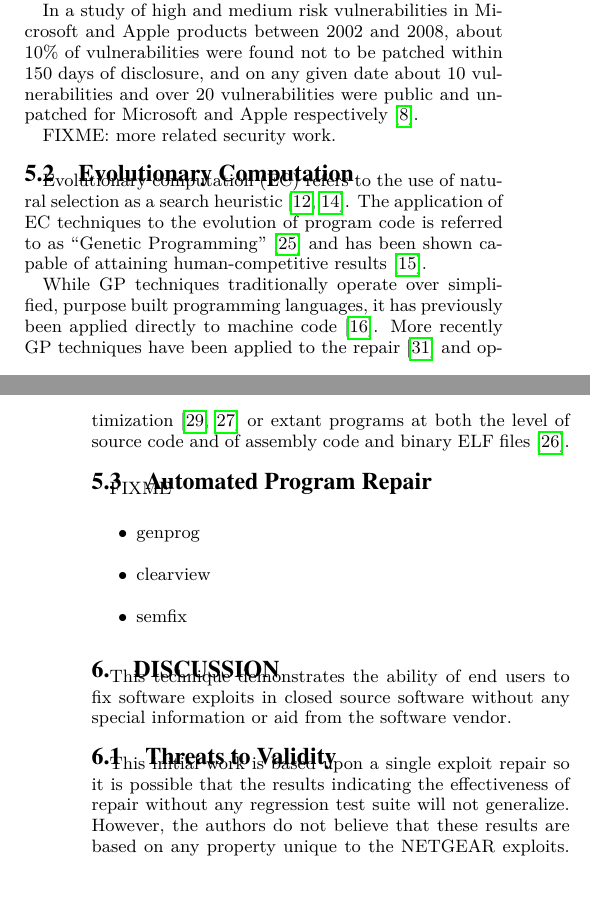
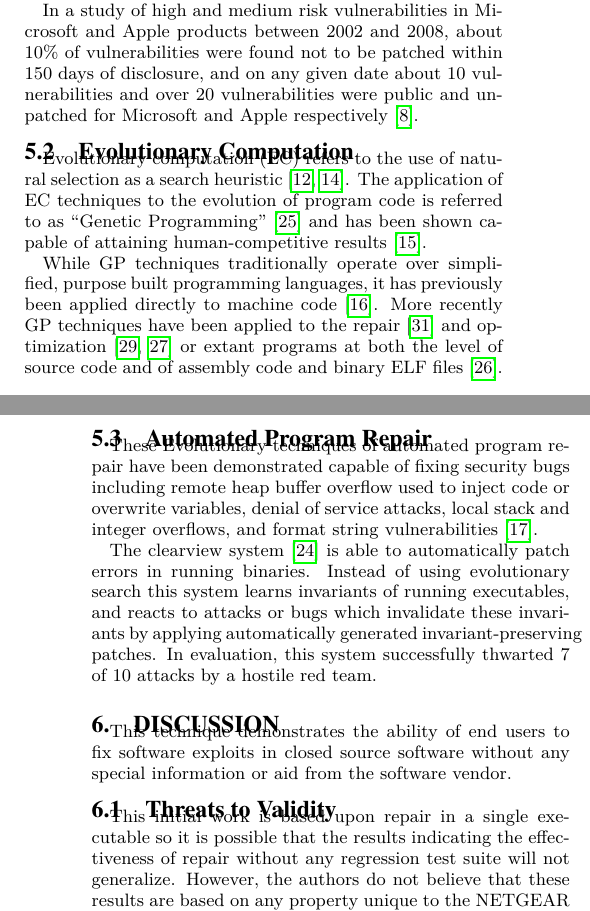
Before and after one commit to eschulte/netgear-repair, a LaTeX document (netgear-repair.tex): two parts of the columns of pages 5 and 6 of 7, joined at a grey line, cut so that both start at the same text. Compiled offline with LuaLaTeX.

Commit message:
Automated Program Repair
git-svn-id: https://turing.cs.virginia.edu/svn/genprog-netgear-repair@29 67fe1592-e29f-4133-a46f-a743b600848f

```diff
--- a/netgear-repair.tex
+++ b/netgear-repair.tex
@@ -820,8 +820,6 @@ disclosure, and on any given date about 10 vulnerabilities and over 20
 vulnerabilities were public and un-patched for Microsoft and Apple
 respectively \cite{frei20080}.
 
-FIXME: more related security work.
-
 \subsection{Evolutionary Computation}
 \label{sec-5-2}
 
@@ -843,13 +841,18 @@ and binary ELF files~\cite{schulte2013embedded}.
 \subsection{Automated Program Repair}
 \label{sec-5-3}
 
-FIXME
+These Evolutionary techniques of automated program repair have been
+demonstrated capable of fixing security bugs including remote heap
+buffer overflow used to inject code or overwrite variables, denial of
+service attacks, local stack and integer overflows, and format string
+vulnerabilities~\cite{genprog-tse-journal}.
 
-\begin{itemize}
-\item genprog
-\item clearview
-\item semfix
-\end{itemize}
+The clearview system~\cite{clearview} is able to automatically patch
+errors in running binaries.  Instead of using evolutionary search this
+system learns invariants of running executables, and reacts to attacks
+or bugs which invalidate these invariants by applying automatically
+generated invariant-preserving patches.  In evaluation, this system
+successfully thwarted 7 of 10 attacks by a hostile red team.
 
 \section{Discussion}
 \label{sec-6}
@@ -863,7 +866,7 @@ aid from the software vendor.
 
 \subsection{Threats to Validity}
 \label{sec-6-1}
-This initial work is based upon a single exploit repair so it is
+This initial work is based upon repair in a single executable so it is
 possible that the results indicating the effectiveness of repair
 without any regression test suite will not generalize.  However, the
 authors do not believe that these results are based on any property
```
